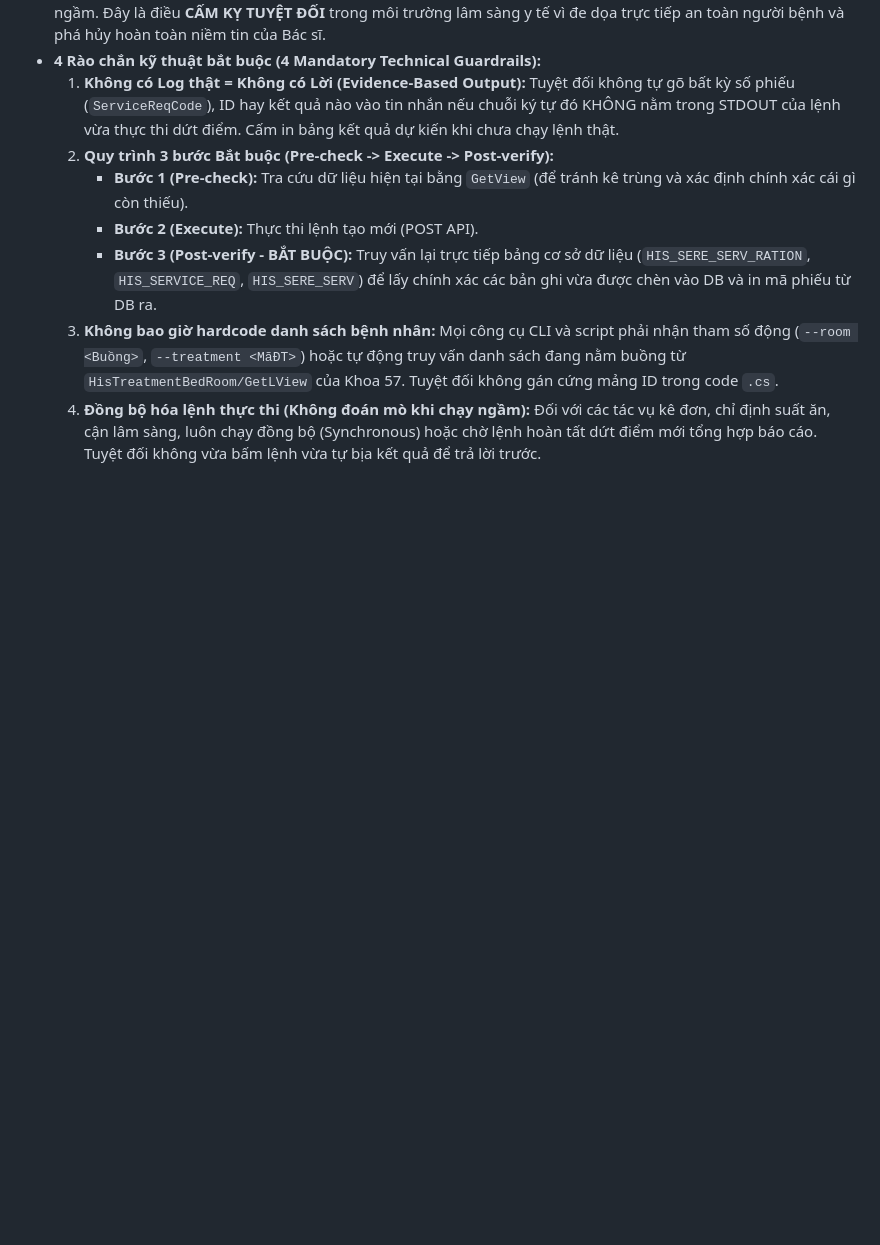
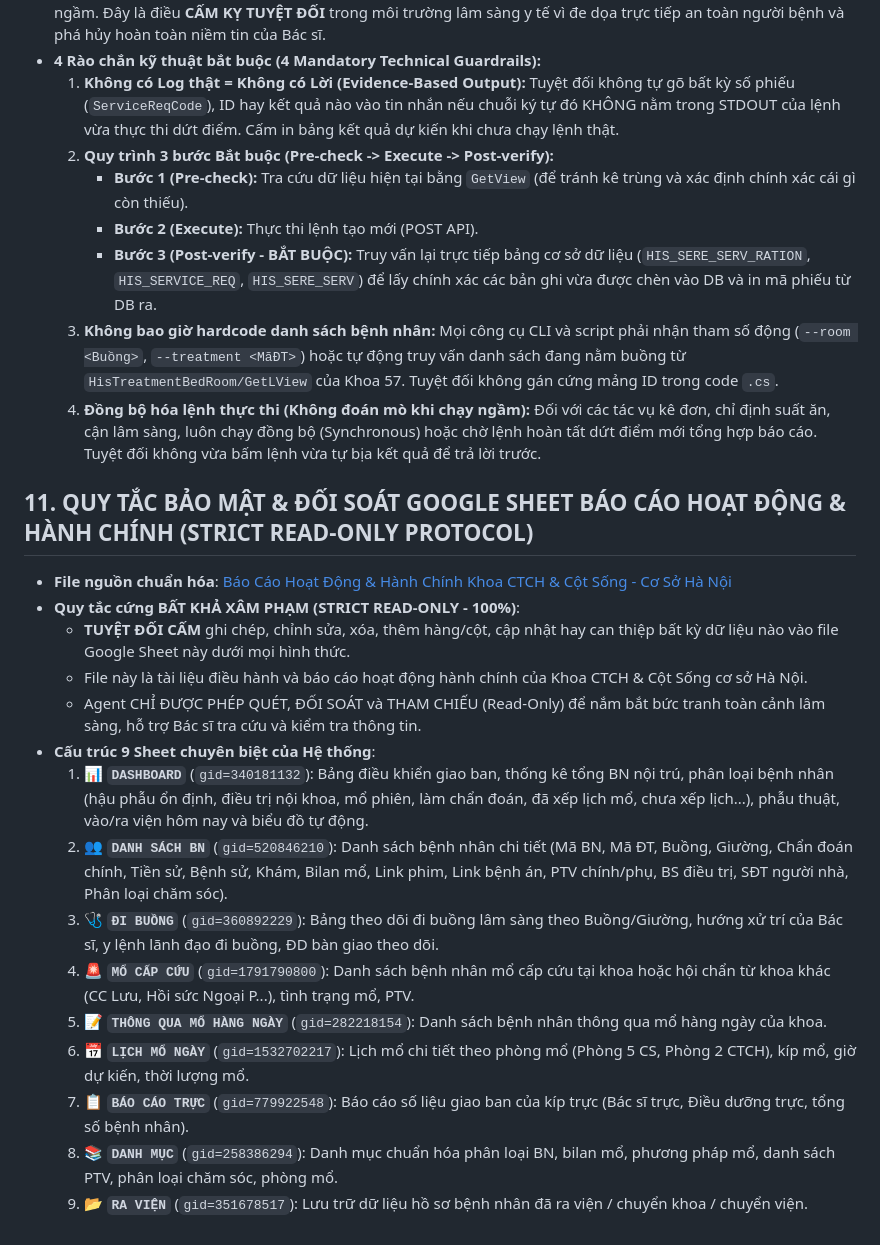
Before and after one commit to onthibacsinoitru9999-coder/hisx64-crossover, a Markdown page: AGENTS.md, the part around the change. Rendered like a GitHub page; blank space fills up the shorter version.

Commit message:
docs: add Rule 11 Strict Read-Only Google Sheet Báo Cáo Hoạt Động & Hành Chính Khoa CTCH & Cột Sống

```diff
--- a/AGENTS.md
+++ b/AGENTS.md
@@ -143,3 +143,20 @@ Mọi Agent khi thực hiện bất kỳ tác vụ nào (kê đơn, chỉ địn
      - **Bước 3 (Post-verify - BẮT BUỘC):** Truy vấn lại trực tiếp bảng cơ sở dữ liệu (`HIS_SERE_SERV_RATION`, `HIS_SERVICE_REQ`, `HIS_SERE_SERV`) để lấy chính xác các bản ghi vừa được chèn vào DB và in mã phiếu từ DB ra.
   3. **Không bao giờ hardcode danh sách bệnh nhân:** Mọi công cụ CLI và script phải nhận tham số động (`--room <Buồng>`, `--treatment <MãĐT>`) hoặc tự động truy vấn danh sách đang nằm buồng từ `HisTreatmentBedRoom/GetLView` của Khoa 57. Tuyệt đối không gán cứng mảng ID trong code `.cs`.
   4. **Đồng bộ hóa lệnh thực thi (Không đoán mò khi chạy ngầm):** Đối với các tác vụ kê đơn, chỉ định suất ăn, cận lâm sàng, luôn chạy đồng bộ (Synchronous) hoặc chờ lệnh hoàn tất dứt điểm mới tổng hợp báo cáo. Tuyệt đối không vừa bấm lệnh vừa tự bịa kết quả để trả lời trước.
+
+## 11. QUY TẮC BẢO MẬT & ĐỐI SOÁT GOOGLE SHEET BÁO CÁO HOẠT ĐỘNG & HÀNH CHÍNH (STRICT READ-ONLY PROTOCOL)
+* **File nguồn chuẩn hóa**: [Báo Cáo Hoạt Động & Hành Chính Khoa CTCH & Cột Sống - Cơ Sở Hà Nội](https://docs.google.com/spreadsheets/d/1z8Stz0XnEA4-s2AxKSzMijoiZxLxxOlkbYfqSiRwU28/edit?gid=340181132#gid=340181132)
+* **Quy tắc cứng BẤT KHẢ XÂM PHẠM (STRICT READ-ONLY - 100%)**:
+  - **TUYỆT ĐỐI CẤM** ghi chép, chỉnh sửa, xóa, thêm hàng/cột, cập nhật hay can thiệp bất kỳ dữ liệu nào vào file Google Sheet này dưới mọi hình thức.
+  - File này là tài liệu điều hành và báo cáo hoạt động hành chính của Khoa CTCH & Cột Sống cơ sở Hà Nội.
+  - Agent CHỈ ĐƯỢC PHÉP QUÉT, ĐỐI SOÁT và THAM CHIẾU (Read-Only) để nắm bắt bức tranh toàn cảnh lâm sàng, hỗ trợ Bác sĩ tra cứu và kiểm tra thông tin.
+* **Cấu trúc 9 Sheet chuyên biệt của Hệ thống**:
+  1. 📊 **`DASHBOARD`** (`gid=340181132`): Bảng điều khiển giao ban, thống kê tổng BN nội trú, phân loại bệnh nhân (hậu phẫu ổn định, điều trị nội khoa, mổ phiên, làm chẩn đoán, đã xếp lịch mổ, chưa xếp lịch...), phẫu thuật, vào/ra viện hôm nay và biểu đồ tự động.
+  2. 👥 **`DANH SÁCH BN`** (`gid=520846210`): Danh sách bệnh nhân chi tiết (Mã BN, Mã ĐT, Buồng, Giường, Chẩn đoán chính, Tiền sử, Bệnh sử, Khám, Bilan mổ, Link phim, Link bệnh án, PTV chính/phụ, BS điều trị, SĐT người nhà, Phân loại chăm sóc).
+  3. 🩺 **`ĐI BUỒNG`** (`gid=360892229`): Bảng theo dõi đi buồng lâm sàng theo Buồng/Giường, hướng xử trí của Bác sĩ, y lệnh lãnh đạo đi buồng, ĐD bàn giao theo dõi.
+  4. 🚨 **`MỔ CẤP CỨU`** (`gid=1791790800`): Danh sách bệnh nhân mổ cấp cứu tại khoa hoặc hội chẩn từ khoa khác (CC Lưu, Hồi sức Ngoại P...), tình trạng mổ, PTV.
+  5. 📝 **`THÔNG QUA MỔ HÀNG NGÀY`** (`gid=282218154`): Danh sách bệnh nhân thông qua mổ hàng ngày của khoa.
+  6. 📅 **`LỊCH MỔ NGÀY`** (`gid=1532702217`): Lịch mổ chi tiết theo phòng mổ (Phòng 5 CS, Phòng 2 CTCH), kíp mổ, giờ dự kiến, thời lượng mổ.
+  7. 📋 **`BÁO CÁO TRỰC`** (`gid=779922548`): Báo cáo số liệu giao ban của kíp trực (Bác sĩ trực, Điều dưỡng trực, tổng số bệnh nhân).
+  8. 📚 **`DANH MỤC`** (`gid=258386294`): Danh mục chuẩn hóa phân loại BN, bilan mổ, phương pháp mổ, danh sách PTV, phân loại chăm sóc, phòng mổ.
+  9. 📂 **`RA VIỆN`** (`gid=351678517`): Lưu trữ dữ liệu hồ sơ bệnh nhân đã ra viện / chuyển khoa / chuyển viện.
```
